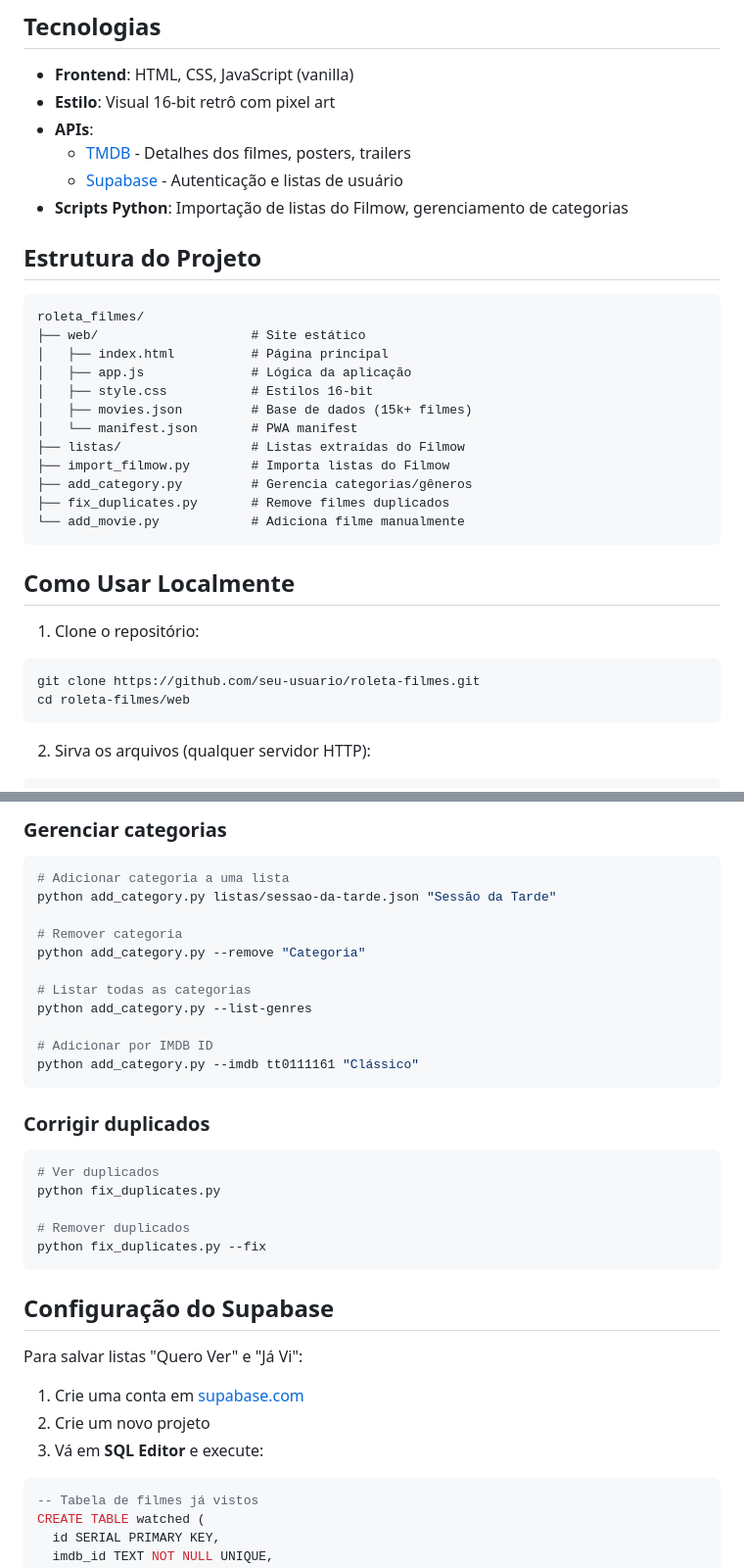
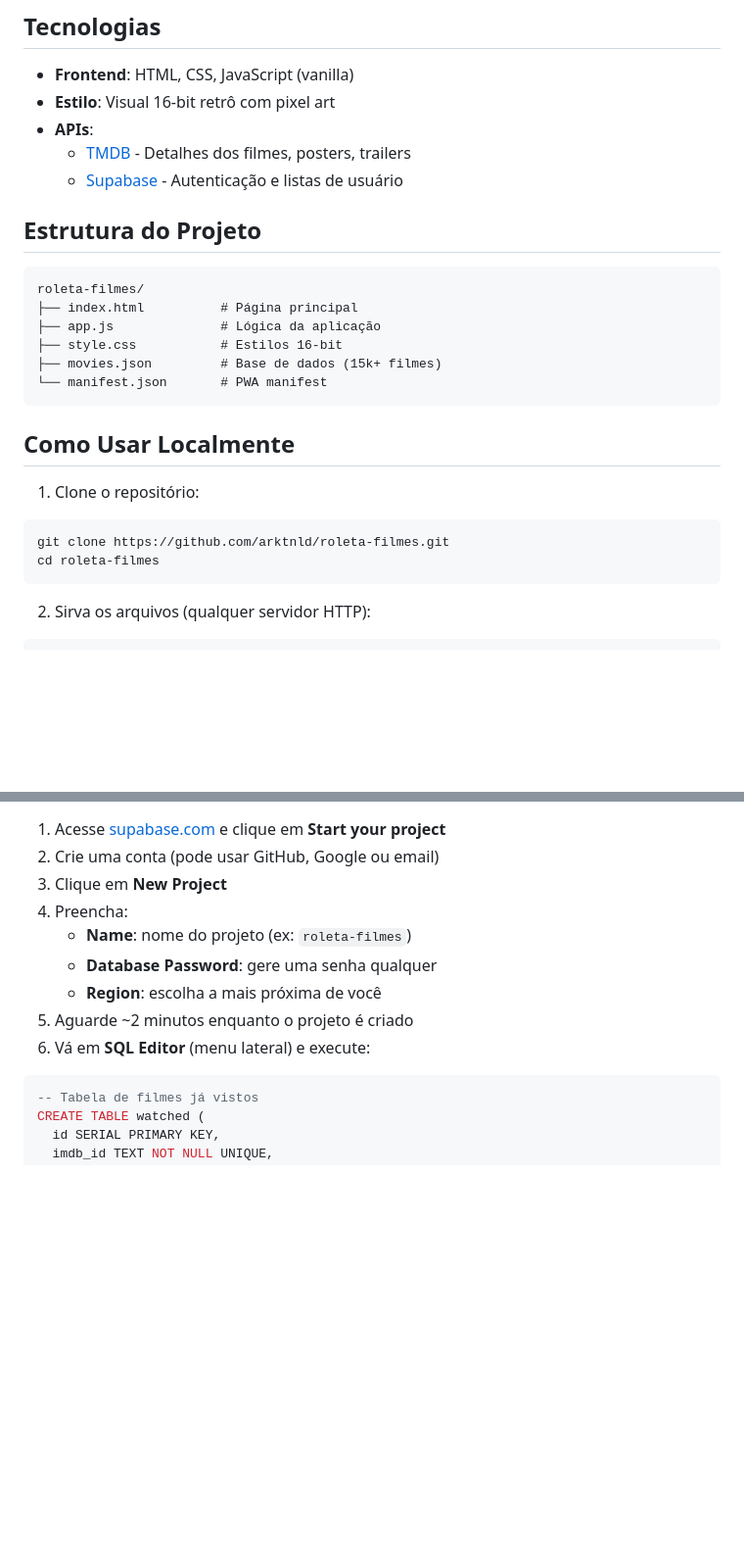
Before and after one commit to arktnld/roleta-filmes, a Markdown page: README.md, 2 parts joined by grey strips. Shown at 98% size. GitHub-like rendering; blank space fills up the shorter version.

````diff
--- a/README.md
+++ b/README.md
@@ -23,31 +23,23 @@ Uma roleta interativa de filmes com visual retrô estilo 16-bit/Nintendo. Escolh
 - **APIs**:
   - [TMDB](https://www.themoviedb.org/) - Detalhes dos filmes, posters, trailers
   - [Supabase](https://supabase.com/) - Autenticação e listas de usuário
-- **Scripts Python**: Importação de listas do Filmow, gerenciamento de categorias
-
 ## Estrutura do Projeto
 
 ```
-roleta_filmes/
-├── web/                    # Site estático
-│   ├── index.html          # Página principal
-│   ├── app.js              # Lógica da aplicação
-│   ├── style.css           # Estilos 16-bit
-│   ├── movies.json         # Base de dados (15k+ filmes)
-│   └── manifest.json       # PWA manifest
-├── listas/                 # Listas extraídas do Filmow
-├── import_filmow.py        # Importa listas do Filmow
-├── add_category.py         # Gerencia categorias/gêneros
-├── fix_duplicates.py       # Remove filmes duplicados
-└── add_movie.py            # Adiciona filme manualmente
+roleta-filmes/
+├── index.html          # Página principal
+├── app.js              # Lógica da aplicação
+├── style.css           # Estilos 16-bit
+├── movies.json         # Base de dados (15k+ filmes)
+└── manifest.json       # PWA manifest
 ```
 
 ## Como Usar Localmente
 
 1. Clone o repositório:
 ```bash
-git clone https://github.com/seu-usuario/roleta-filmes.git
-cd roleta-filmes/web
+git clone https://github.com/arktnld/roleta-filmes.git
+cd roleta-filmes
 ```
 
 2. Sirva os arquivos (qualquer servidor HTTP):
@@ -152,36 +96,12 @@ Formato do arquivo de configuração (`listas.json`):
-### Gerenciar categorias
-
-```bash
-# Adicionar categoria a uma lista
-python add_category.py listas/sessao-da-tarde.json "Sessão da Tarde"
-
-# Remover categoria
-python add_category.py --remove "Categoria"
-
-# Listar todas as categorias
-python add_category.py --list-genres
-
-# Adicionar por IMDB ID
-python add_category.py --imdb tt0111161 "Clássico"
-```
-
-### Corrigir duplicados
-
-```bash
-# Ver duplicados
-python fix_duplicates.py
-
-# Remover duplicados
-python fix_duplicates.py --fix
-```
-
-## Configuração do Supabase
-
-Para salvar listas "Quero Ver" e "Já Vi":
-
-1. Crie uma conta em [supabase.com](https://supabase.com/)
-2. Crie um novo projeto
-3. Vá em **SQL Editor** e execute:
+1. Acesse [supabase.com](https://supabase.com/) e clique em **Start your project**
+2. Crie uma conta (pode usar GitHub, Google ou email)
+3. Clique em **New Project**
+4. Preencha:
+   - **Name**: nome do projeto (ex: `roleta-filmes`)
+   - **Database Password**: gere uma senha qualquer
+   - **Region**: escolha a mais próxima de você
+5. Aguarde ~2 minutos enquanto o projeto é criado
+6. Vá em **SQL Editor** (menu lateral) e execute:
 
 ```sql
 -- Tabela de filmes já vistos
````
Also changed, not shown: other parts of README.md (+33 -64 lines).
